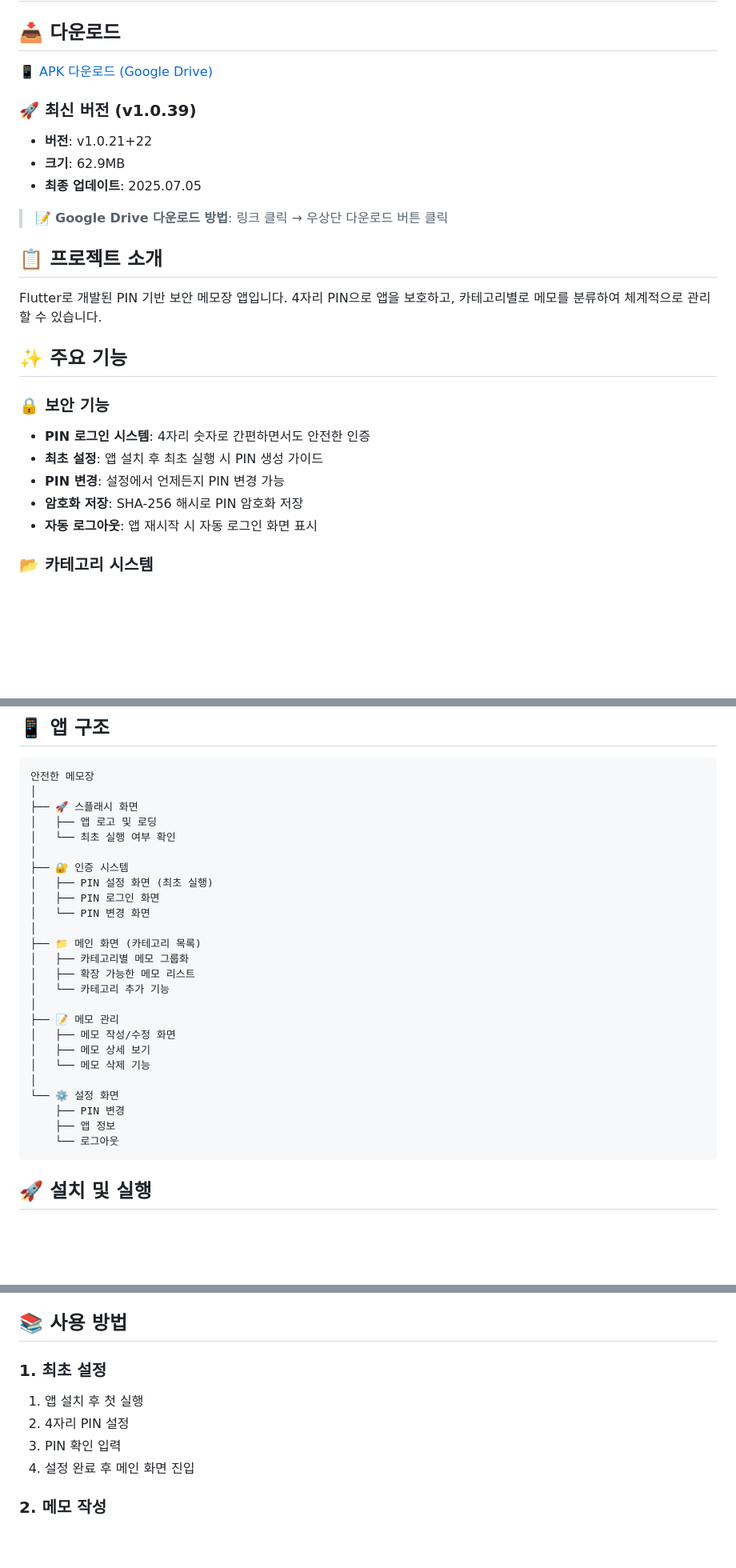
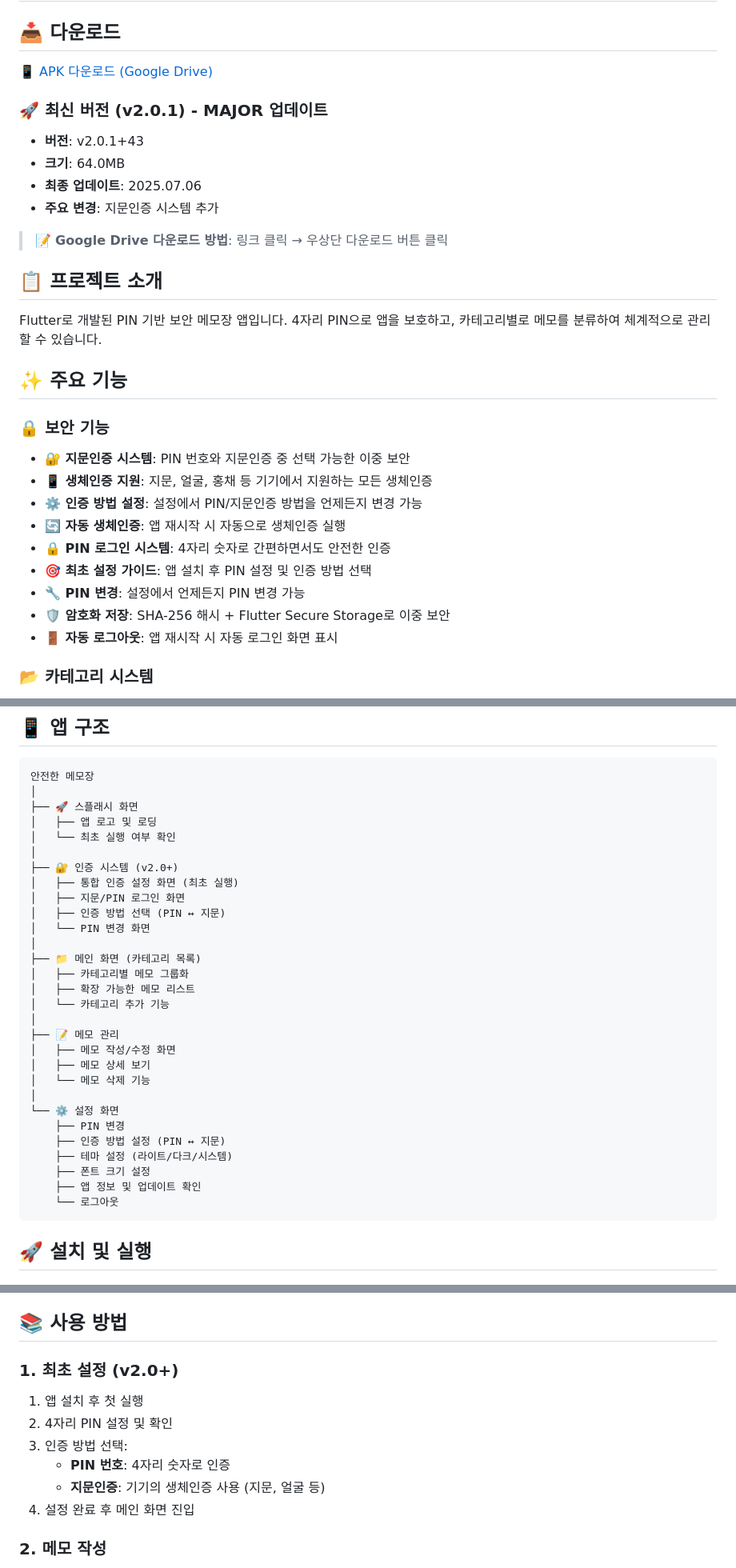
Before and after one commit to jiwoosoft/android-memo, a Markdown page: README.md, 3 parts joined by grey strips. Shown at 80% size. GitHub-like rendering; blank space fills up the shorter version.

````diff
--- a/README.md
+++ b/README.md
@@ -6,8 +6,9 @@
 
-### 🚀 최신 버전 (v1.0.39)
-- **버전**: v1.0.21+22
-- **크기**: 62.9MB
-- **최종 업데이트**: 2025.07.05
+### 🚀 최신 버전 (v2.0.1) - MAJOR 업데이트
+- **버전**: v2.0.1+43
+- **크기**: 64.0MB
+- **최종 업데이트**: 2025.07.06
+- **주요 변경**: 지문인증 시스템 추가
 
 > 📝 **Google Drive 다운로드 방법**: 링크 클릭 → 우상단 다운로드 버튼 클릭
 
@@ -18,11 +19,15 @@ Flutter로 개발된 PIN 기반 보안 메모장 앱입니다. 4자리 PIN으로
 ## ✨ 주요 기능
 
 ### 🔒 보안 기능
-- **PIN 로그인 시스템**: 4자리 숫자로 간편하면서도 안전한 인증
-- **최초 설정**: 앱 설치 후 최초 실행 시 PIN 생성 가이드
-- **PIN 변경**: 설정에서 언제든지 PIN 변경 가능
-- **암호화 저장**: SHA-256 해시로 PIN 암호화 저장
-- **자동 로그아웃**: 앱 재시작 시 자동 로그인 화면 표시
+- **🔐 지문인증 시스템**: PIN 번호와 지문인증 중 선택 가능한 이중 보안
+- **📱 생체인증 지원**: 지문, 얼굴, 홍채 등 기기에서 지원하는 모든 생체인증
+- **⚙️ 인증 방법 설정**: 설정에서 PIN/지문인증 방법을 언제든지 변경 가능
+- **🔄 자동 생체인증**: 앱 재시작 시 자동으로 생체인증 실행
+- **🔒 PIN 로그인 시스템**: 4자리 숫자로 간편하면서도 안전한 인증
+- **🎯 최초 설정 가이드**: 앱 설치 후 PIN 설정 및 인증 방법 선택
+- **🔧 PIN 변경**: 설정에서 언제든지 PIN 변경 가능
+- **🛡️ 암호화 저장**: SHA-256 해시 + Flutter Secure Storage로 이중 보안
+- **🚪 자동 로그아웃**: 앱 재시작 시 자동 로그인 화면 표시
 
 ### 📂 카테고리 시스템
 - **그룹화된 메모 관리**: 카테고리별 메모 분류
@@ -66,9 +73,10 @@ Flutter로 개발된 PIN 기반 보안 메모장 앱입니다. 4자리 PIN으로
 │   ├── 앱 로고 및 로딩
 │   └── 최초 실행 여부 확인
 │
-├── 🔐 인증 시스템
-│   ├── PIN 설정 화면 (최초 실행)
-│   ├── PIN 로그인 화면
+├── 🔐 인증 시스템 (v2.0+)
+│   ├── 통합 인증 설정 화면 (최초 실행)
+│   ├── 지문/PIN 로그인 화면
+│   ├── 인증 방법 선택 (PIN ↔ 지문)
 │   └── PIN 변경 화면
 │
 ├── 📁 메인 화면 (카테고리 목록)
@@ -83,7 +91,10 @@ Flutter로 개발된 PIN 기반 보안 메모장 앱입니다. 4자리 PIN으로
 │
 └── ⚙️ 설정 화면
     ├── PIN 변경
-    ├── 앱 정보
+    ├── 인증 방법 설정 (PIN ↔ 지문)
+    ├── 테마 설정 (라이트/다크/시스템)
+    ├── 폰트 크기 설정
+    ├── 앱 정보 및 업데이트 확인
     └── 로그아웃
 ```
 
@@ -149,10 +160,12 @@ class Memo {
 
 ## 📚 사용 방법
 
-### 1. 최초 설정
+### 1. 최초 설정 (v2.0+)
 1. 앱 설치 후 첫 실행
-2. 4자리 PIN 설정
-3. PIN 확인 입력
+2. 4자리 PIN 설정 및 확인
+3. 인증 방법 선택:
+   - **PIN 번호**: 4자리 숫자로 인증
+   - **지문인증**: 기기의 생체인증 사용 (지문, 얼굴 등)
 4. 설정 완료 후 메인 화면 진입
 
 ### 2. 메모 작성
````
Also changed, not shown: other parts of README.md (+10 -3 lines), CHANGELOG.md (+21 -7 lines).
